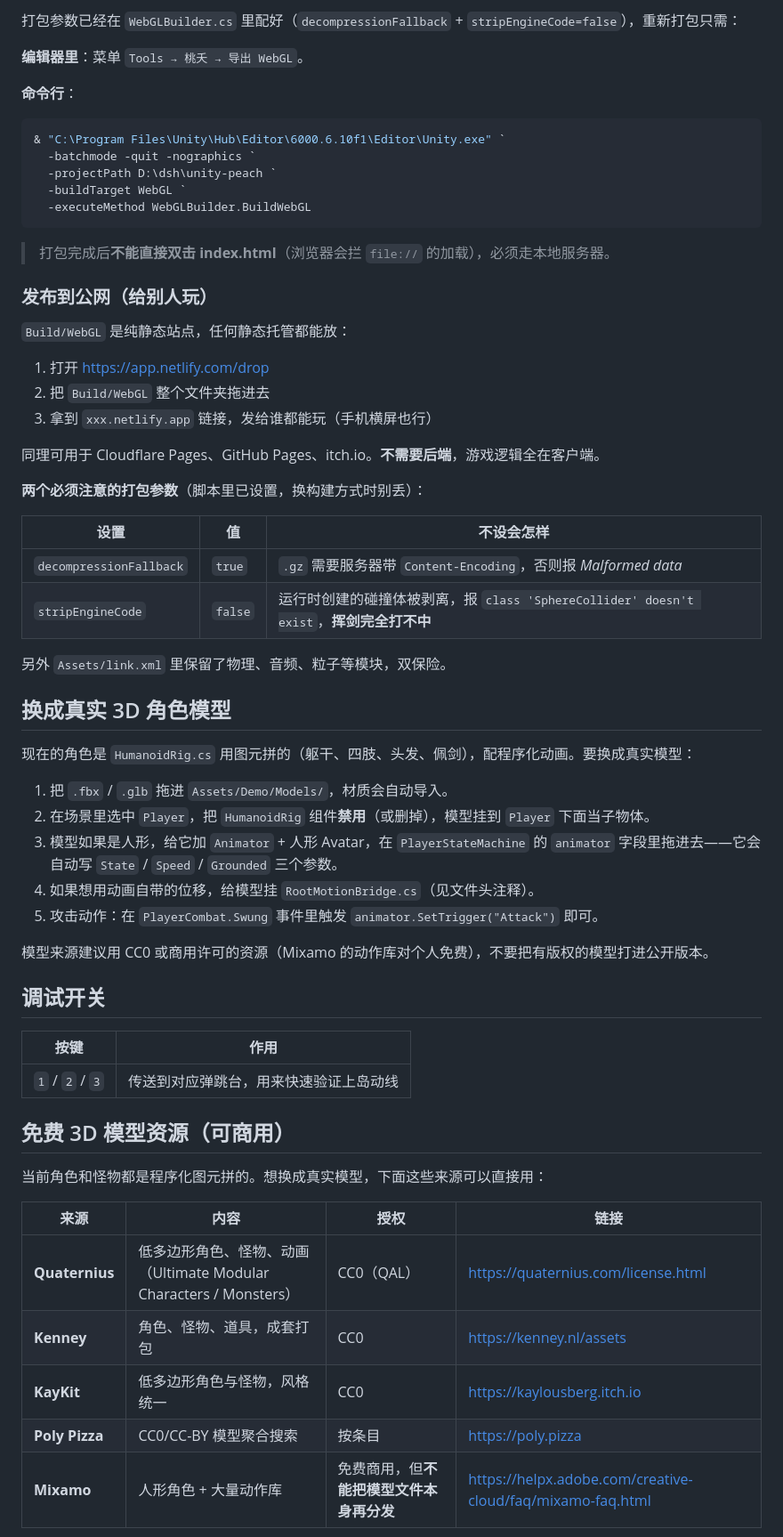
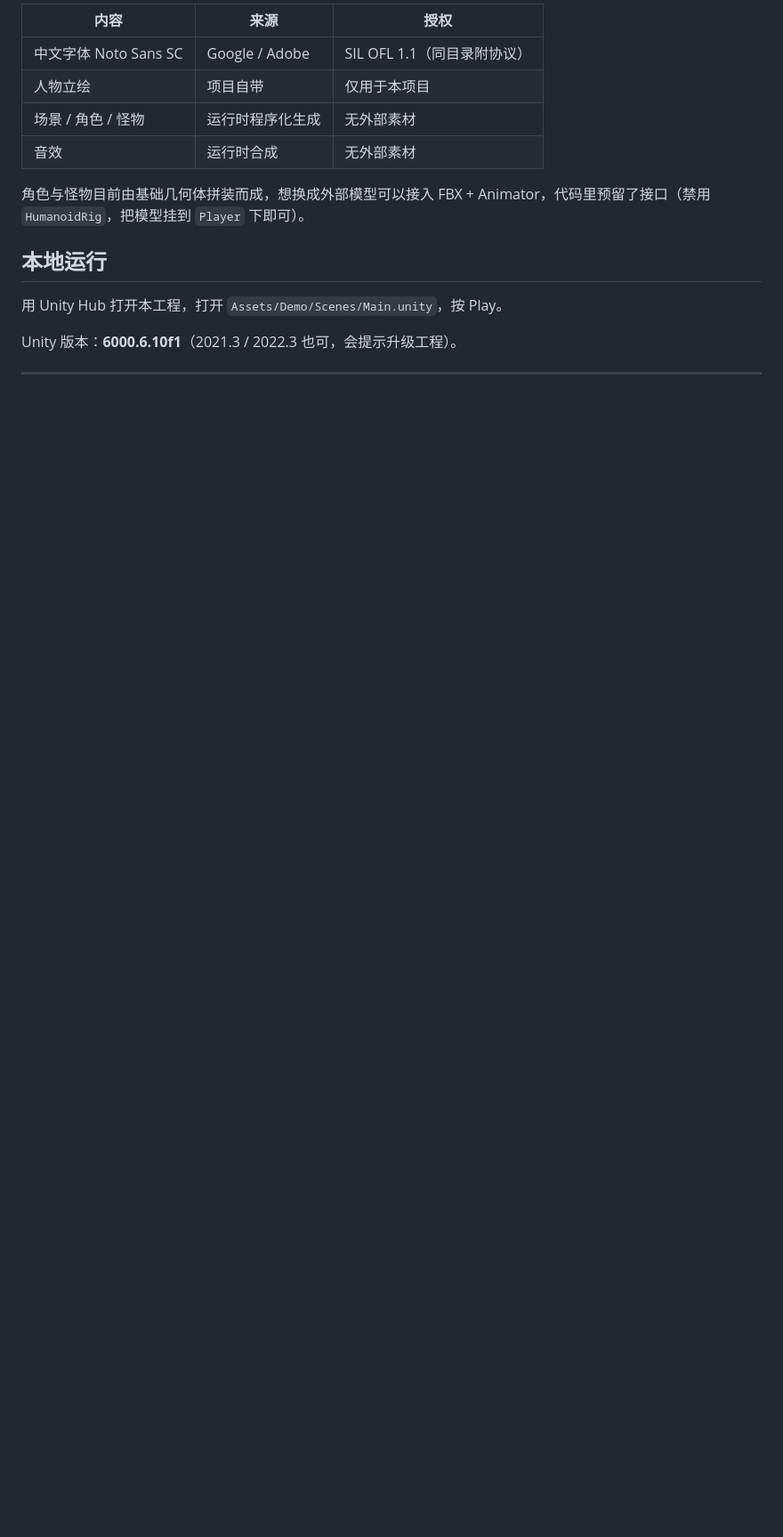
Before and after one commit to yangbai-123/peach-blossom-game, a Markdown page: README.md, the part around one of its changes. Shown at 89% size. Drawn GitHub-style; blank space fills up the shorter version.

````diff
--- a/README.md
+++ b/README.md
@@ -105,66 +91,18 @@ python -m http.server 8000
 
-打包参数已经在 `WebGLBuilder.cs` 里配好（`decompressionFallback` + `stripEngineCode=false`），重新打包只需：
+| 内容 | 来源 | 授权 |
+| --- | --- | --- |
+| 中文字体 Noto Sans SC | Google / Adobe | SIL OFL 1.1（同目录附协议） |
+| 人物立绘 | 项目自带 | 仅用于本项目 |
+| 场景 / 角色 / 怪物 | 运行时程序化生成 | 无外部素材 |
+| 音效 | 运行时合成 | 无外部素材 |
 
-**编辑器里**：菜单 `Tools → 桃夭 → 导出 WebGL`。
+角色与怪物目前由基础几何体拼装而成，想换成外部模型可以接入 FBX + Animator，代码里预留了接口（禁用 `HumanoidRig`，把模型挂到 `Player` 下即可）。
 
-**命令行**：
+## 本地运行
 
-```powershell
-& "C:\Program Files\Unity\Hub\Editor\6000.6.10f1\Editor\Unity.exe" `
-  -batchmode -quit -nographics `
-  -projectPath D:\dsh\unity-peach `
-  -buildTarget WebGL `
-  -executeMethod WebGLBuilder.BuildWebGL
-```
+用 Unity Hub 打开本工程，打开 `Assets/Demo/Scenes/Main.unity`，按 Play。
 
-> 打包完成后**不能直接双击 index.html**（浏览器会拦 `file://` 的加载），必须走本地服务器。
+Unity 版本：**6000.6.10f1**（2021.3 / 2022.3 也可，会提示升级工程）。
 
-### 发布到公网（给别人玩）
+---
 
-`Build/WebGL` 是纯静态站点，任何静态托管都能放：
-
-1. 打开 <https://app.netlify.com/drop>
-2. 把 `Build/WebGL` 整个文件夹拖进去
-3. 拿到 `xxx.netlify.app` 链接，发给谁都能玩（手机横屏也行）
-
-同理可用于 Cloudflare Pages、GitHub Pages、itch.io。**不需要后端**，游戏逻辑全在客户端。
-
-**两个必须注意的打包参数**（脚本里已设置，换构建方式时别丢）：
-
-| 设置 | 值 | 不设会怎样 |
-| --- | --- | --- |
-| `decompressionFallback` | `true` | `.gz` 需要服务器带 `Content-Encoding`，否则报 *Malformed data* |
-| `stripEngineCode` | `false` | 运行时创建的碰撞体被剥离，报 `class 'SphereCollider' doesn't exist`，**挥剑完全打不中** |
-
-另外 `Assets/link.xml` 里保留了物理、音频、粒子等模块，双保险。
-
-## 换成真实 3D 角色模型
-
-现在的角色是 `HumanoidRig.cs` 用图元拼的（躯干、四肢、头发、佩剑），配程序化动画。要换成真实模型：
-
-1. 把 `.fbx` / `.glb` 拖进 `Assets/Demo/Models/`，材质会自动导入。
-2. 在场景里选中 `Player`，把 `HumanoidRig` 组件**禁用**（或删掉），模型挂到 `Player` 下面当子物体。
-3. 模型如果是人形，给它加 `Animator` + 人形 Avatar，在 `PlayerStateMachine` 的 `animator` 字段里拖进去——它会自动写 `State` / `Speed` / `Grounded` 三个参数。
-4. 如果想用动画自带的位移，给模型挂 `RootMotionBridge.cs`（见文件头注释）。
-5. 攻击动作：在 `PlayerCombat.Swung` 事件里触发 `animator.SetTrigger("Attack")` 即可。
-
-模型来源建议用 CC0 或商用许可的资源（Mixamo 的动作库对个人免费），不要把有版权的模型打进公开版本。
-
-## 调试开关
-
-| 按键 | 作用 |
-| --- | --- |
-| `1` / `2` / `3` | 传送到对应弹跳台，用来快速验证上岛动线 |
-
-## 免费 3D 模型资源（可商用）
-
-当前角色和怪物都是程序化图元拼的。想换成真实模型，下面这些来源可以直接用：
-
-| 来源 | 内容 | 授权 | 链接 |
-| --- | --- | --- | --- |
-| **Quaternius** | 低多边形角色、怪物、动画（Ultimate Modular Characters / Monsters） | CC0（QAL） | <https://quaternius.com/license.html> |
-| **Kenney** | 角色、怪物、道具，成套打包 | CC0 | <https://kenney.nl/assets> |
-| **KayKit** | 低多边形角色与怪物，风格统一 | CC0 | <https://kaylousberg.itch.io> |
-| **Poly Pizza** | CC0/CC-BY 模型聚合搜索 | 按条目 | <https://poly.pizza> |
-| **Mixamo** | 人形角色 + 大量动作库 | 免费商用，但**不能把模型文件本身再分发** | <https://helpx.adobe.com/creative-cloud/faq/mixamo-faq.html> |
-
````
Also changed, not shown: other parts of README.md (+47 -91 lines), docs/screenshots/gameplay.png (added), docs/screenshots/island.png (added), docs/screenshots/title.png (added).
